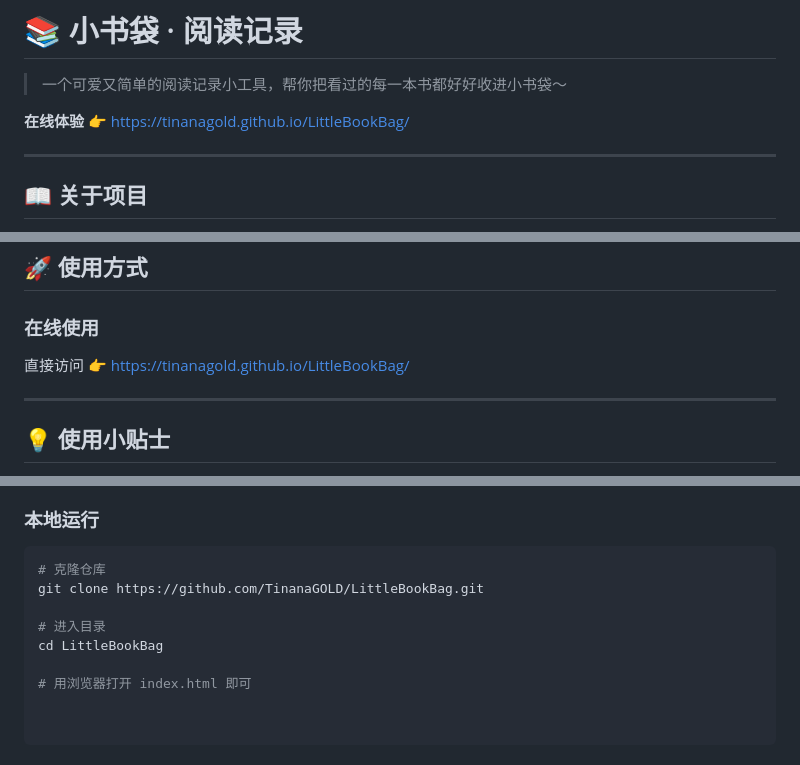
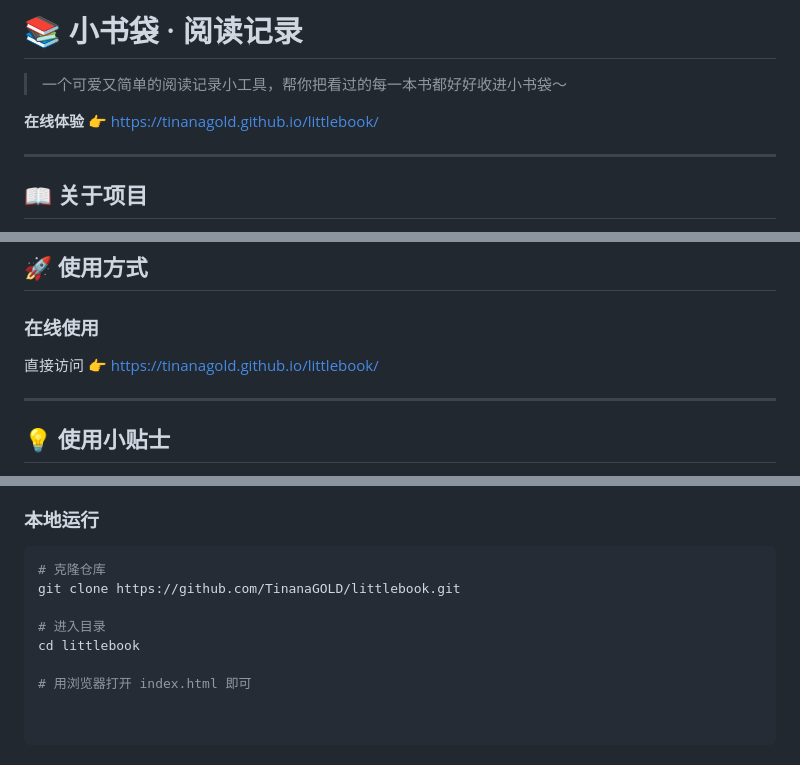
Before and after one commit to TinanaGOLD/littlebook, a Markdown page: README.md, 3 parts joined by grey strips. GitHub-like rendering.

````diff
--- a/README.md
+++ b/README.md
@@ -2,7 +2,7 @@
 
 > 一个可爱又简单的阅读记录小工具，帮你把看过的每一本书都好好收进小书袋～
 
-**在线体验** 👉 [https://tinanagold.github.io/LittleBookBag/](https://tinanagold.github.io/LittleBookBag/)
+**在线体验** 👉 [https://tinanagold.github.io/littlebook/](https://tinanagold.github.io/littlebook/)
 
 ---
 
@@ -54,7 +54,7 @@ HTML5 + CSS3 + JavaScript
 ## 🚀 使用方式
 
 ### 在线使用
-直接访问 👉 [https://tinanagold.github.io/LittleBookBag/](https://tinanagold.github.io/LittleBookBag/)
+直接访问 👉 [https://tinanagold.github.io/littlebook/](https://tinanagold.github.io/littlebook/)
 
 ---
 
@@ -90,9 +90,9 @@ A: 目前暂不支持删除标签（因为标签会关联到书籍），你可
 
 ```bash
 # 克隆仓库
-git clone https://github.com/TinanaGOLD/LittleBookBag.git
+git clone https://github.com/TinanaGOLD/littlebook.git
 
 # 进入目录
-cd LittleBookBag
+cd littlebook
 
 # 用浏览器打开 index.html 即可
````
